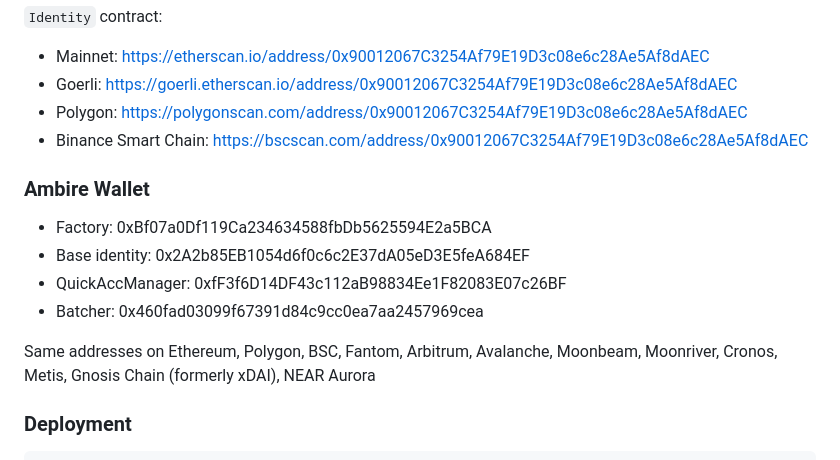
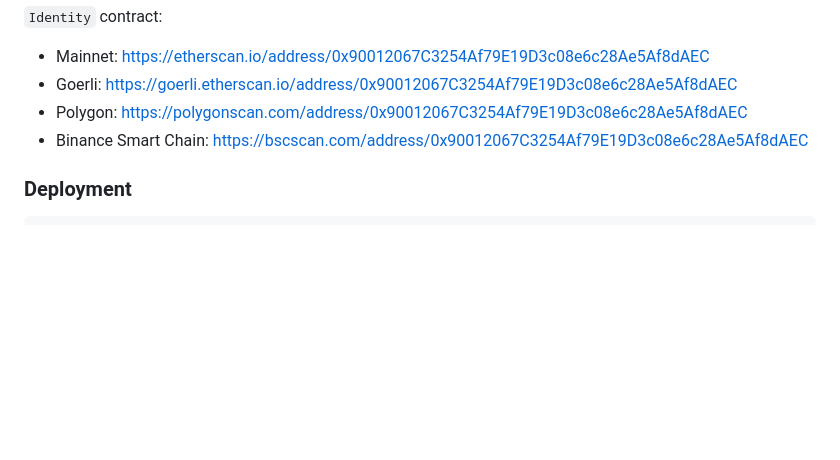
Before and after one commit to AmbireTech/adex-protocol-eth, a Markdown page: README.md, the part around the change. Rendered like a GitHub page; blank space fills up the shorter version.

Commit message:
remove ambire stuff to avoid confusion 2

````diff
--- a/README.md
+++ b/README.md
@@ -150,15 +150,6 @@ GaslessSweeper:
 * Binance Smart Chain: https://bscscan.com/address/0x90012067C3254Af79E19D3c08e6c28Ae5Af8dAEC
 
 
-### Ambire Wallet
-
-* Factory: 0xBf07a0Df119Ca234634588fbDb5625594E2a5BCA
-* Base identity: 0x2A2b85EB1054d6f0c6c2E37dA05eD3E5feA684EF
-* QuickAccManager: 0xfF3f6D14DF43c112aB98834Ee1F82083E07c26BF
-* Batcher: 0x460fad03099f67391d84c9cc0ea7aa2457969cea
-
-Same addresses on Ethereum, Polygon, BSC, Fantom, Arbitrum, Avalanche, Moonbeam, Moonriver, Cronos, Metis, Gnosis Chain (formerly xDAI), NEAR Aurora
-
 ### Deployment
 
 ```
````
